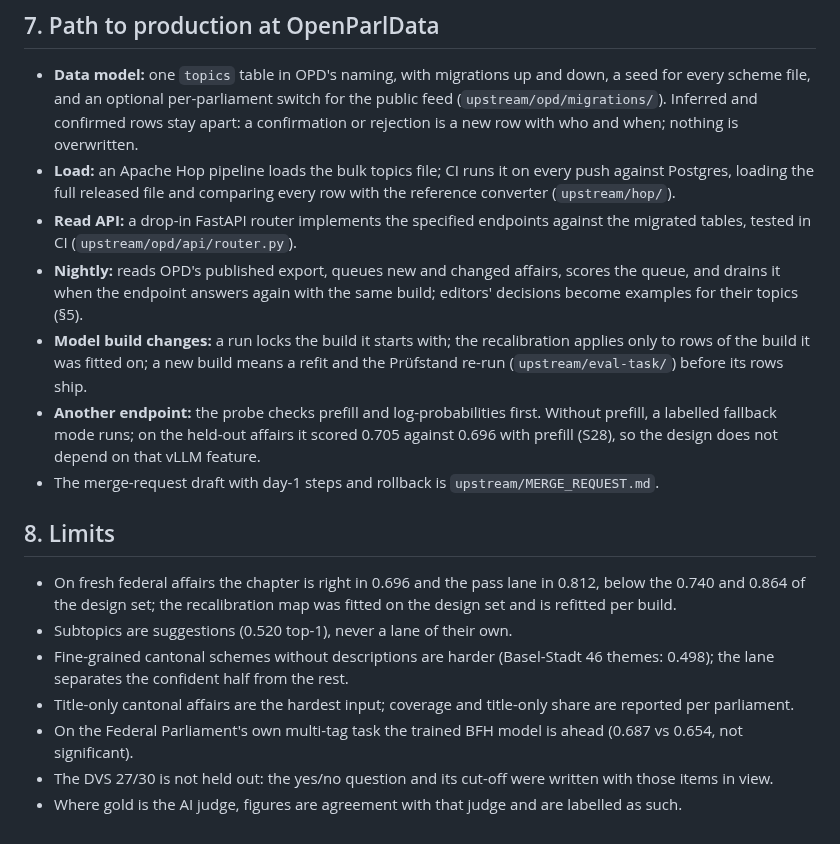
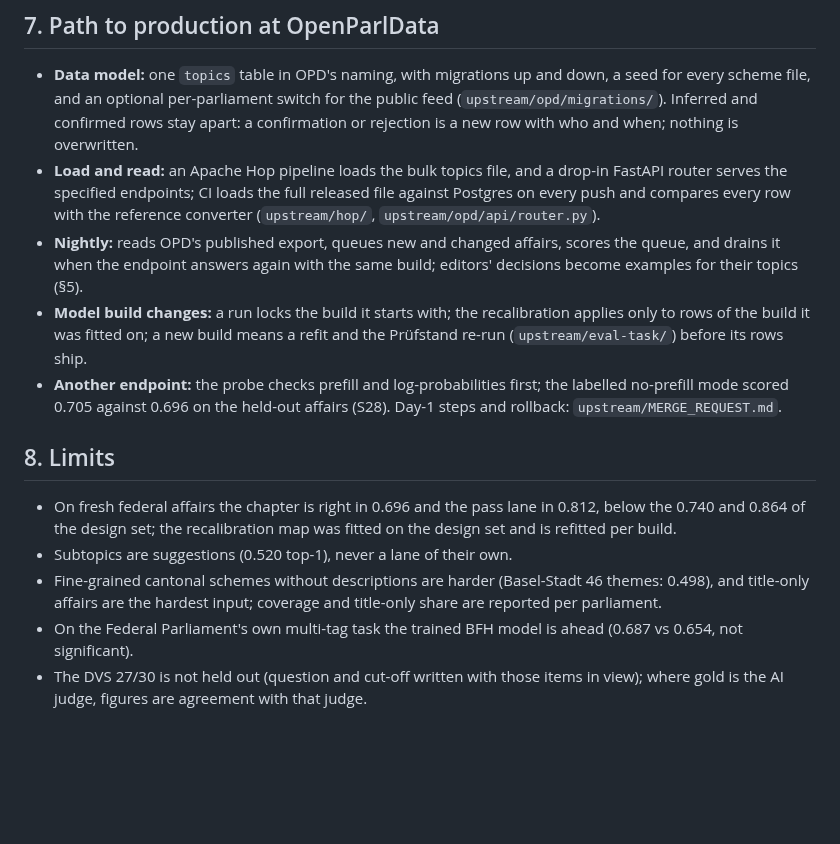
Before and after one commit to mi11ione/querschnitt, a Markdown page: docs/REPORT.md, the part around the change. GitHub-like rendering; blank space fills up the shorter version.

Commit message:
Report: sections 7 and 8 tightened back to six pages

```diff
--- a/docs/REPORT.md
+++ b/docs/REPORT.md
@@ -127,26 +127,22 @@ endpoint answered with the same build the drain scored all 49 in 9.6 min for USD
 - **Data model:** one `topics` table in OPD's naming, with migrations up and down, a seed for every scheme file, and an
   optional per-parliament switch for the public feed (`upstream/opd/migrations/`). Inferred and confirmed rows stay
   apart: a confirmation or rejection is a new row with who and when; nothing is overwritten.
-- **Load:** an Apache Hop pipeline loads the bulk topics file; CI runs it on every push against Postgres, loading the
-  full released file and comparing every row with the reference converter (`upstream/hop/`).
-- **Read API:** a drop-in FastAPI router implements the specified endpoints against the migrated tables, tested in CI
-  (`upstream/opd/api/router.py`).
+- **Load and read:** an Apache Hop pipeline loads the bulk topics file, and a drop-in FastAPI router serves the
+  specified endpoints; CI loads the full released file against Postgres on every push and compares every row with the
+  reference converter (`upstream/hop/`, `upstream/opd/api/router.py`).
 - **Nightly:** reads OPD's published export, queues new and changed affairs, scores the queue, and drains it when the
   endpoint answers again with the same build; editors' decisions become examples for their topics (§5).
 - **Model build changes:** a run locks the build it starts with; the recalibration applies only to rows of the build it
   was fitted on; a new build means a refit and the Prüfstand re-run (`upstream/eval-task/`) before its rows ship.
-- **Another endpoint:** the probe checks prefill and log-probabilities first. Without prefill, a labelled fallback mode
-  runs; on the held-out affairs it scored 0.705 against 0.696 with prefill (S28), so the design does not depend on
-  that vLLM feature.
-- The merge-request draft with day-1 steps and rollback is `upstream/MERGE_REQUEST.md`.
+- **Another endpoint:** the probe checks prefill and log-probabilities first; the labelled no-prefill mode scored 0.705
+  against 0.696 on the held-out affairs (S28). Day-1 steps and rollback: `upstream/MERGE_REQUEST.md`.
 
 ## 8. Limits
 - On fresh federal affairs the chapter is right in 0.696 and the pass lane in 0.812, below the 0.740 and 0.864 of the design
   set; the recalibration map was fitted on the design set and is refitted per build.
 - Subtopics are suggestions (0.520 top-1), never a lane of their own.
-- Fine-grained cantonal schemes without descriptions are harder (Basel-Stadt 46 themes: 0.498); the lane separates the
-  confident half from the rest.
-- Title-only cantonal affairs are the hardest input; coverage and title-only share are reported per parliament.
+- Fine-grained cantonal schemes without descriptions are harder (Basel-Stadt 46 themes: 0.498), and title-only
+  affairs are the hardest input; coverage and title-only share are reported per parliament.
 - On the Federal Parliament's own multi-tag task the trained BFH model is ahead (0.687 vs 0.654, not significant).
-- The DVS 27/30 is not held out: the yes/no question and its cut-off were written with those items in view.
-- Where gold is the AI judge, figures are agreement with that judge and are labelled as such.
+- The DVS 27/30 is not held out (question and cut-off written with those items in view); where gold is the AI judge,
+  figures are agreement with that judge.
```
